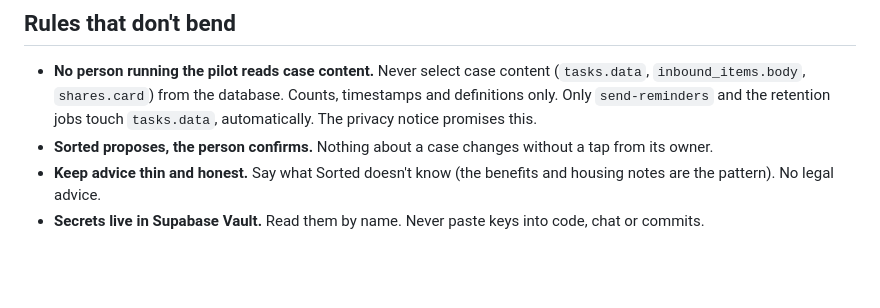
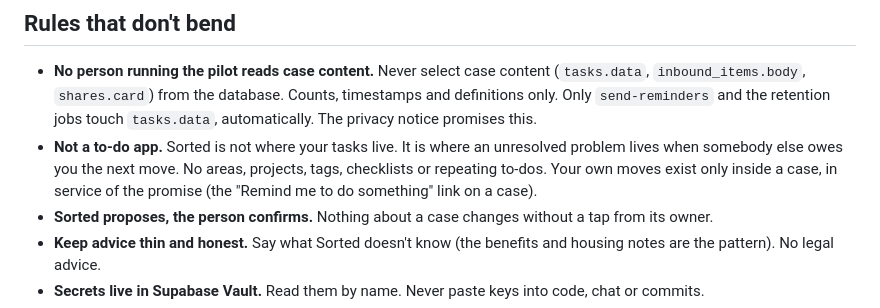
Before and after one commit to okello12/sorted, a Markdown page: CLAUDE.md, the part around the change. GitHub-like rendering; blank space fills up the shorter version.

```diff
--- a/CLAUDE.md
+++ b/CLAUDE.md
@@ -14,6 +14,9 @@ Rate: do people come back to the same case when a promise falls due?
 - **No person running the pilot reads case content.** Never select case content (`tasks.data`, `inbound_items.body`,
   `shares.card`) from the database. Counts, timestamps and definitions only. Only `send-reminders` and the retention
   jobs touch `tasks.data`, automatically. The privacy notice promises this.
+- **Not a to-do app.** Sorted is not where your tasks live. It is where an unresolved problem lives when somebody else
+  owes you the next move. No areas, projects, tags, checklists or repeating to-dos. Your own moves exist only inside a
+  case, in service of the promise (the "Remind me to do something" link on a case).
 - **Sorted proposes, the person confirms.** Nothing about a case changes without a tap from its owner.
 - **Keep advice thin and honest.** Say what Sorted doesn't know (the benefits and housing notes are the pattern). No legal advice.
 - **Secrets live in Supabase Vault.** Read them by name. Never paste keys into code, chat or commits.
```
Also changed, not shown: docs/LATER.md (+6 -0 lines).
